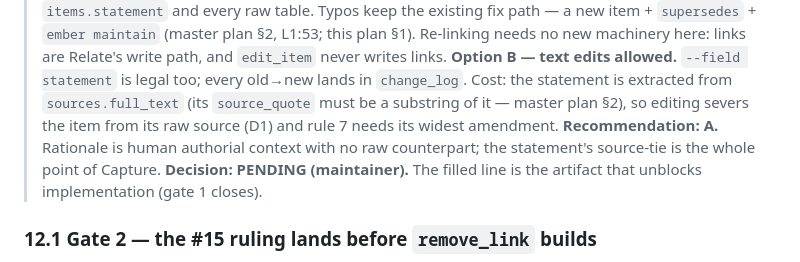
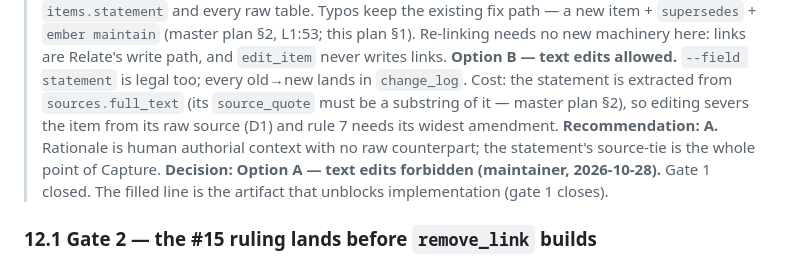
Before and after one commit to mohamed-benoughidene/ember, a Markdown page: plans/engine-maintain-plan.md, the part around the change. Rendered like a GitHub page.

Commit message:
docs(maintain): close Gate 1 — ADR decision option A (maintainer)

```diff
--- a/plans/engine-maintain-plan.md
+++ b/plans/engine-maintain-plan.md
@@ -509,7 +509,7 @@ Master plan rule 7 says historical items are immutable. #19 records that text ed
 > **Option A — text edits forbidden.** `edit_item` writes ONLY `items.rationale` (on `Decision`) and `items.source` (on `Finding`) — master plan §5's designated slots — and nothing else on the item. Rule 7 scoped, not softened: it protects `items.statement` and every raw table. Typos keep the existing fix path — a new item + `supersedes` + `ember maintain` (master plan §2, L1:53; this plan §1). Re-linking needs no new machinery here: links are Relate's write path, and `edit_item` never writes links.
 > **Option B — text edits allowed.** `--field statement` is legal too; every old→new lands in `change_log`. Cost: the statement is extracted from `sources.full_text` (its `source_quote` must be a substring of it — master plan §2), so editing severs the item from its raw source (D1) and rule 7 needs its widest amendment.
 > **Recommendation: A.** Rationale is human authorial context with no raw counterpart; the statement's source-tie is the whole point of Capture.
-> **Decision: PENDING (maintainer).**
+> **Decision: Option A — text edits forbidden (maintainer, 2026-10-28).** Gate 1 closed.
 > The filled line is the artifact that unblocks implementation (gate 1 closes).
 
 ### 12.1 Gate 2 — the #15 ruling lands before `remove_link` builds
```
